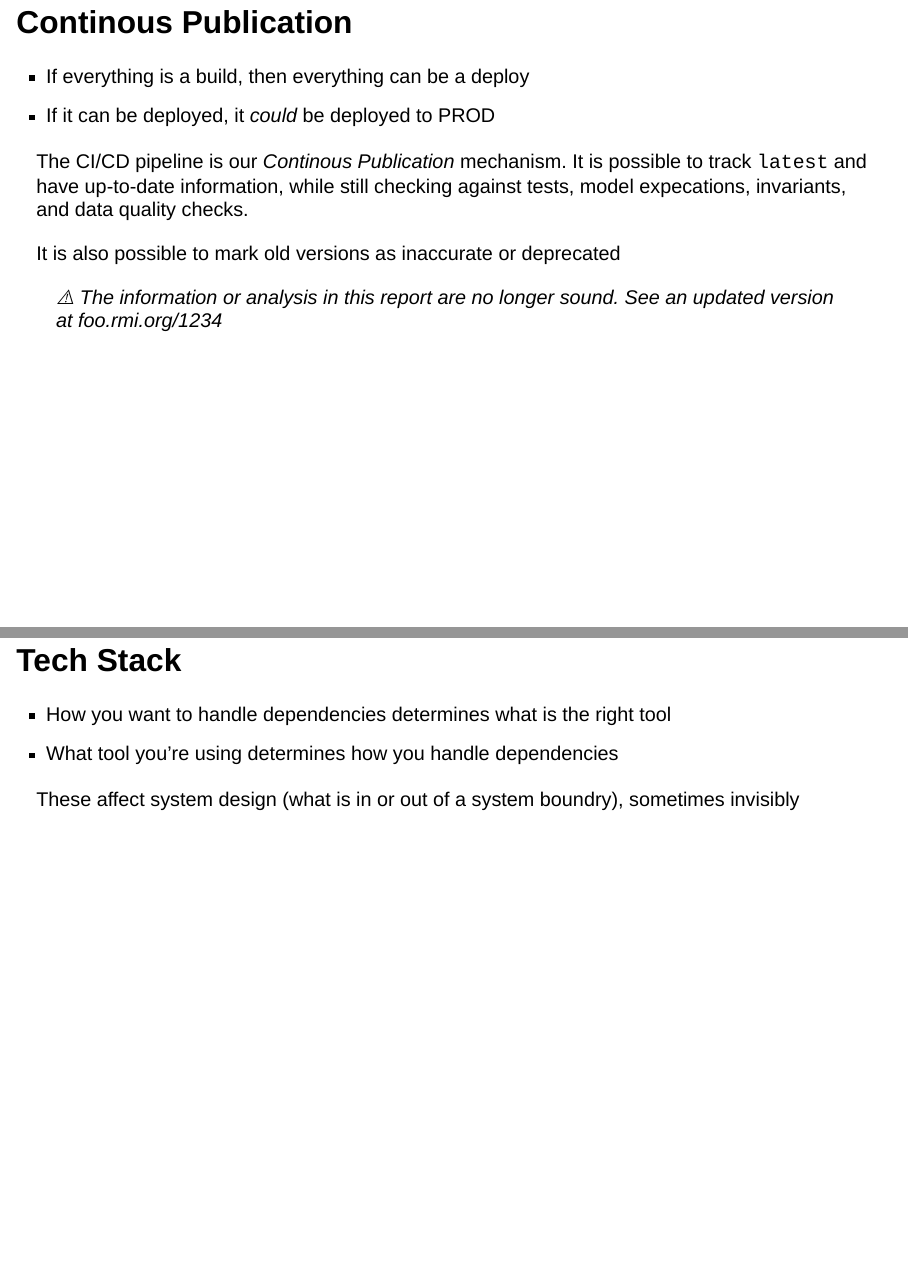
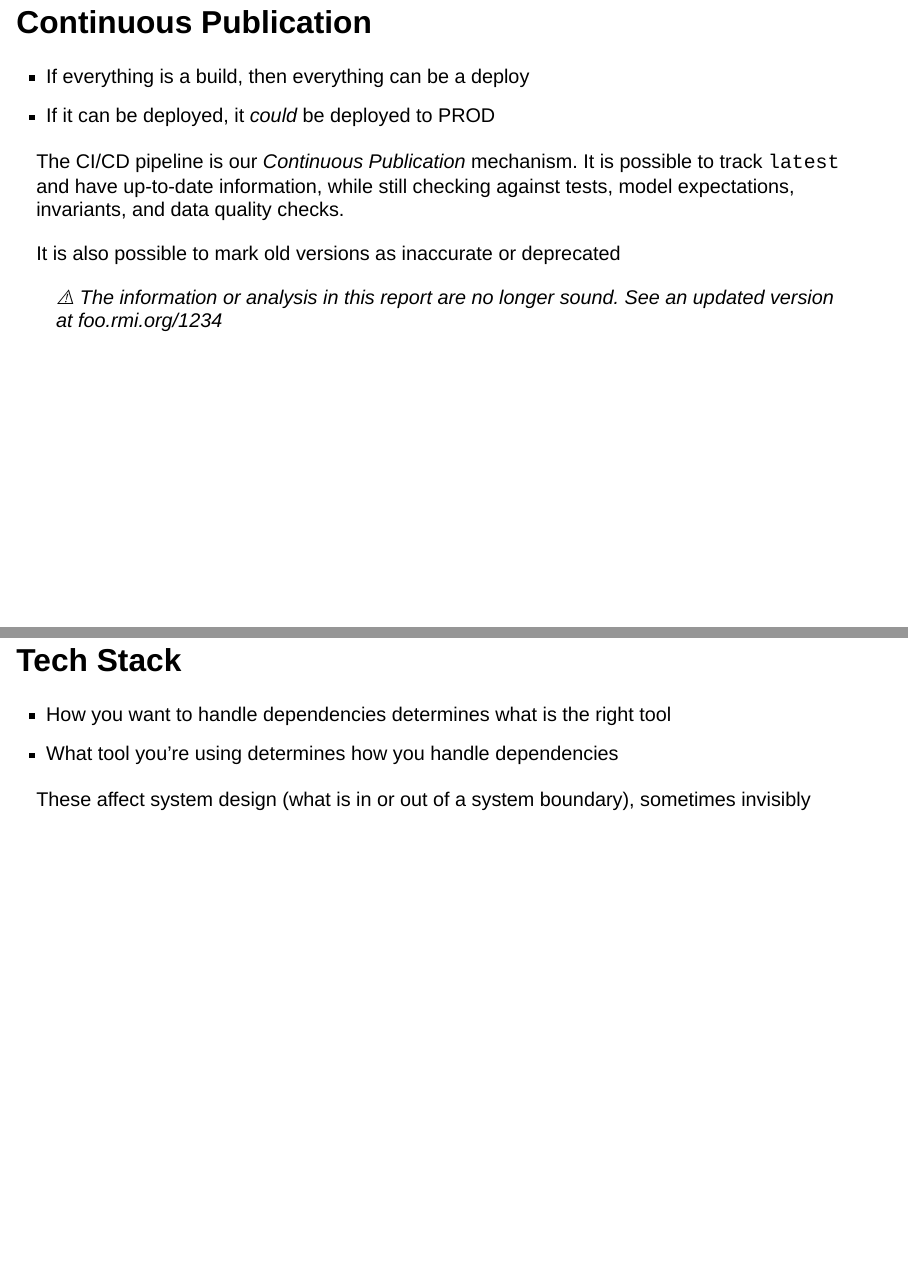
Before and after one commit to RMI/brinner_and_learn, a Quarto document (slides/2026-01-27_build-data-pipelines.qmd): pages 13 and 15 of 19, joined at a grey line. Rendered offline with R 4.5, knitr and Pandoc in place of Quarto, with nearby package versions; drawn as Slidy slides in place of the format the file asks for.

Commit message:
spelling

```diff
--- a/slides/2026-01-27_build-data-pipelines.qmd
+++ b/slides/2026-01-27_build-data-pipelines.qmd
@@ -188,14 +188,14 @@ versioning effectively
 
 ---
 
-## Continous Publication
+## Continuous Publication
 
 * If everything is a build, then everything can be a deploy
 * If it can be deployed, it _could_ be deployed to PROD
 
-The CI/CD pipeline is our *Continous Publication* mechanism.
+The CI/CD pipeline is our *Continuous Publication* mechanism.
 It is possible to track `latest` and have up-to-date information, while still
-checking against tests, model expecations, invariants, and data quality checks.
+checking against tests, model expectations, invariants, and data quality checks.
 
 It is also possible to mark old versions as inaccurate or deprecated
 
@@ -231,7 +231,7 @@ batch jobn dataset --> Internal blob
 * How you want to handle dependencies determines what is the right tool
 * What tool you're using determines how you handle dependencies
 
-These affect system design (what is in or out of a system boundry), sometimes
+These affect system design (what is in or out of a system boundary), sometimes
 invisibly
 
 ---
```
Also changed, not shown: slides/2026-01-27_build-data-pipelines.qmd (2 more changed lines).
